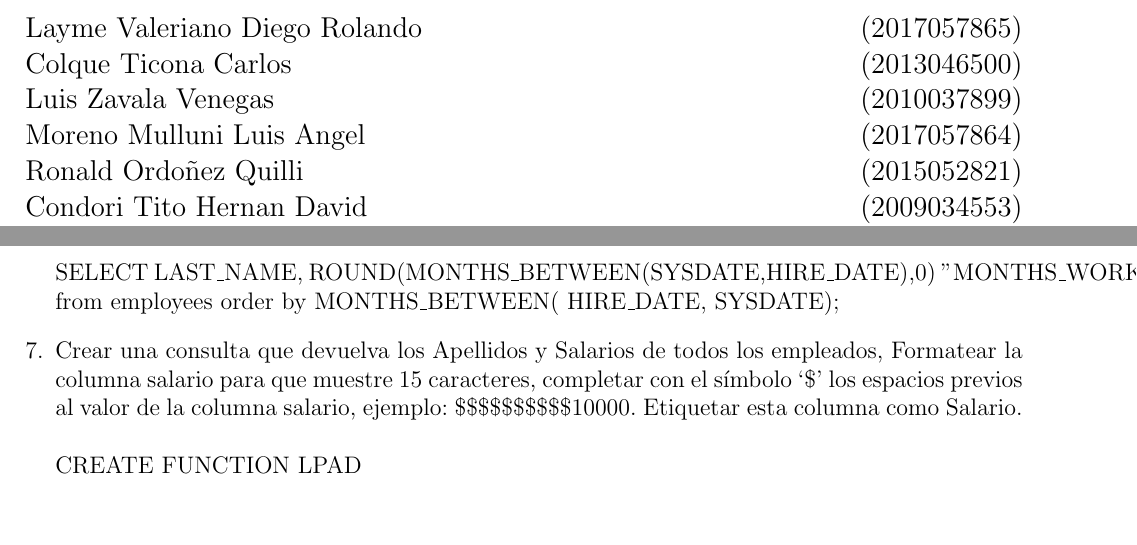
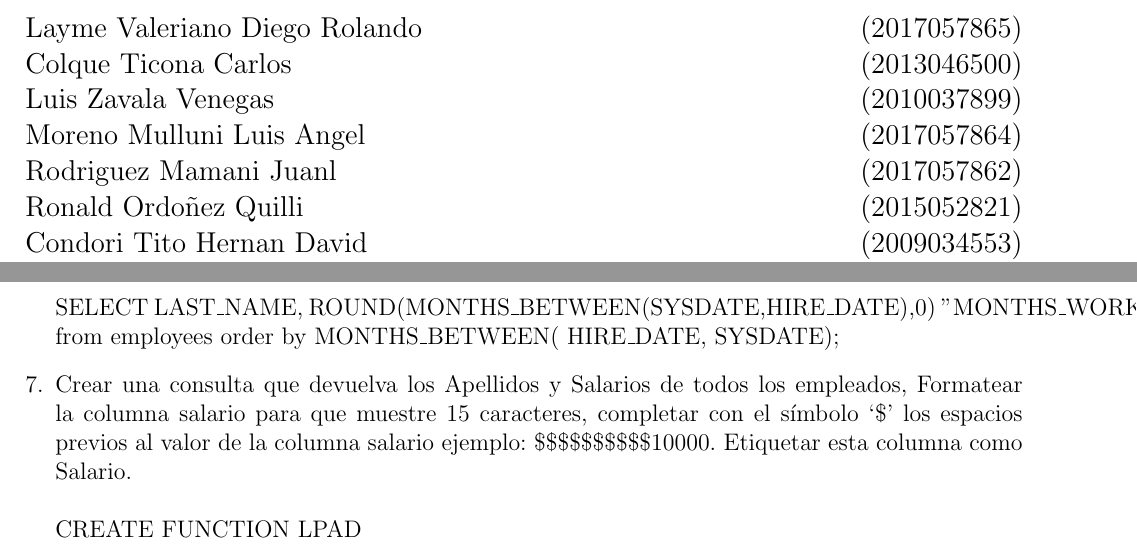
Before and after one commit to LaNsDiego/Informe01BD2, a LaTeX document (InformeLaboratorio01.tex, which reads Secciones/Actividad05.tex): two parts of pages 1 and 15 of 35 before the commit and two parts of pages 1 and 14 of 32 after it, joined at a grey line, cut so that both start at the same text, the shorter picture padded with empty space. Compiled offline with pdfLaTeX.

Commit message:
Actividad 05 y 06

```diff
--- a/InformeLaboratorio01.tex
+++ b/InformeLaboratorio01.tex
@@ -80,6 +80,7 @@ Layme Valeriano Diego Rolando		\hfill	(2017057865) \\
 Colque Ticona Carlos 		\hfill	(2013046500) \\
 Luis Zavala Venegas            	\hfill	(2010037899) \\
 Moreno Mulluni Luis Angel      	\hfill	(2017057864) \\
+Rodriguez Mamani Juanl      	\hfill	(2017057862) \\
 Ronald Ordoñez Quilli  		\hfill	(2015052821) \\
 Condori Tito Hernan  David		\hfill	(2009034553) \\
 Condori Quiso Jesus		\hfill	(2008032440) \\
--- a/Secciones/Actividad05.tex
+++ b/Secciones/Actividad05.tex
@@ -47,7 +47,7 @@
 	\\SELECT LAST\_NAME, ROUND(MONTHS\_BETWEEN(SYSDATE,HIRE\_DATE),0) "MONTHS\_WORKED"
 	\\from employees order by MONTHS\_BETWEEN( HIRE\_DATE, SYSDATE);
 
-	\item Crear una consulta que devuelva los Apellidos y Salarios de todos los empleados, Formatear la columna salario para que muestre 15 caracteres, completar con el símbolo ‘\$’ los espacios previos al valor de la columna salario, ejemplo: \$\$\$\$\$\$\$\$\$\$10000. Etiquetar esta columna como Salario.
+	\item Crear una consulta que devuelva los Apellidos y Salarios de todos los empleados, Formatear la columna salario para que muestre 15 caracteres, completar con el símbolo ‘\$’ los espacios previos al valor de la columna salario ejemplo: \$\$\$\$\$\$\$\$\$\$10000. Etiquetar esta columna como Salario.
 	\\
 	\\CREATE FUNCTION LPAD
 	\\(
```
Also changed, not shown: Secciones/Actividad06.tex (+1 -1 lines), Imagenes/actividad_05_01.PNG, Imagenes/actividad_05_02.PNG, Imagenes/actividad_05_03.PNG, Imagenes/actividad_05_04.PNG, Imagenes/actividad_05_07.PNG, Imagenes/img01.jpg, Imagenes/img02.jpg, Imagenes/img03.jpg, Imagenes/img04.jpg, Imagenes/img06.jpg.
